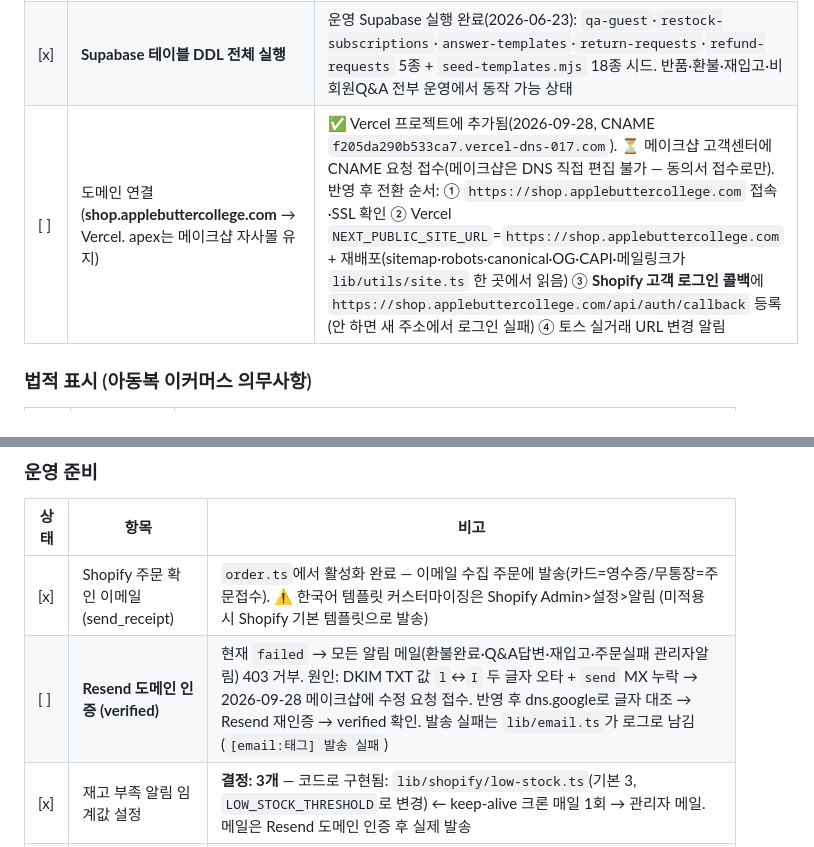
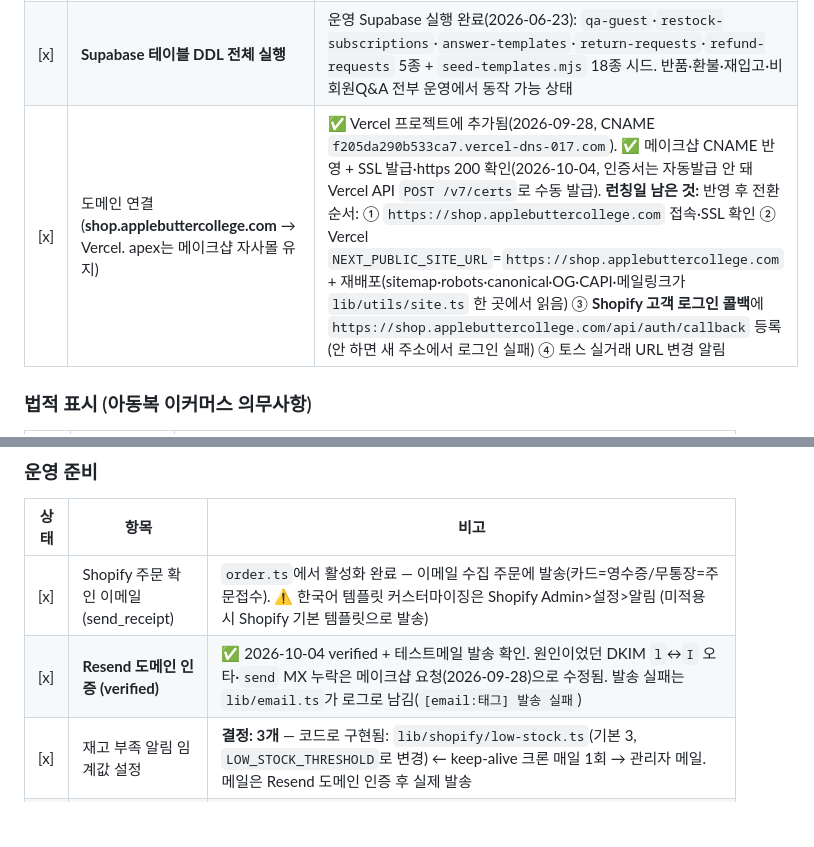
Before and after one commit to Siyoul-Jung/abc-store, a Markdown page: docs/launch-checklist.md, 2 parts joined by grey strips. Rendered like a GitHub page; blank space fills up the shorter version.

Commit message:
docs: shop 도메인 연결·Resend 도메인 인증 완료 반영
Co-Authored-By: Claude Opus 5.5 <noreply@anthropic.com>

```diff
--- a/docs/launch-checklist.md
+++ b/docs/launch-checklist.md
@@ -20,7 +20,7 @@
 | [x] | Vercel 환경변수 전체 점검 | ✅ 2026-09-29 코드 사용 키 vs Vercel production 전수 대조(API). 필수 누락은 **`CRON_SECRET`** 1건 → 크론 주소가 외부 공개 상태였음 → 등록·재배포, 외부 호출 401 확인. 나머지 미등록 키는 선택(공지배너·카카오·히어로·COMING_SOON)·기본값(LOW_STOCK_THRESHOLD=3, SHOPIFY_API_VERSION)·레거시(TOSS_WEBHOOK_SECRET) |
 | [x] | Supabase 정지/백업 대응 | keep-alive 핑 구현 완료(`app/api/cron/keep-alive` + vercel.json cron 매일 03:00 UTC, answer_templates head count). 무료 플랜 7일 무활동 정지 방지. 백업이 필요하면 추후 Pro($25/월) 별도 검토 |
 | [x] | **Supabase 테이블 DDL 전체 실행** | 운영 Supabase 실행 완료(2026-06-23): `qa-guest`·`restock-subscriptions`·`answer-templates`·`return-requests`·`refund-requests` 5종 + `seed-templates.mjs` 18종 시드. 반품·환불·재입고·비회원Q&A 전부 운영에서 동작 가능 상태 |
-| [ ] | 도메인 연결 (**shop.applebuttercollege.com** → Vercel. apex는 메이크샵 자사몰 유지) | ✅ Vercel 프로젝트에 추가됨(2026-09-28, CNAME `f205da290b533ca7.vercel-dns-017.com`). ⏳ 메이크샵 고객센터에 CNAME 요청 접수(메이크샵은 DNS 직접 편집 불가 — 동의서 접수로만). 반영 후 전환 순서: ① `https://shop.applebuttercollege.com` 접속·SSL 확인 ② Vercel `NEXT_PUBLIC_SITE_URL`=`https://shop.applebuttercollege.com` + 재배포(sitemap·robots·canonical·OG·CAPI·메일링크가 `lib/utils/site.ts` 한 곳에서 읽음) ③ **Shopify 고객 로그인 콜백**에 `https://shop.applebuttercollege.com/api/auth/callback` 등록(안 하면 새 주소에서 로그인 실패) ④ 토스 실거래 URL 변경 알림 |
+| [x] | 도메인 연결 (**shop.applebuttercollege.com** → Vercel. apex는 메이크샵 자사몰 유지) | ✅ Vercel 프로젝트에 추가됨(2026-09-28, CNAME `f205da290b533ca7.vercel-dns-017.com`). ✅ 메이크샵 CNAME 반영 + SSL 발급·https 200 확인(2026-10-04, 인증서는 자동발급 안 돼 Vercel API `POST /v7/certs`로 수동 발급). **런칭일 남은 것:** 반영 후 전환 순서: ① `https://shop.applebuttercollege.com` 접속·SSL 확인 ② Vercel `NEXT_PUBLIC_SITE_URL`=`https://shop.applebuttercollege.com` + 재배포(sitemap·robots·canonical·OG·CAPI·메일링크가 `lib/utils/site.ts` 한 곳에서 읽음) ③ **Shopify 고객 로그인 콜백**에 `https://shop.applebuttercollege.com/api/auth/callback` 등록(안 하면 새 주소에서 로그인 실패) ④ 토스 실거래 URL 변경 알림 |
 
 ### 법적 표시 (아동복 이커머스 의무사항)
 | 상태 | 항목 | 비고 |
@@ -67,7 +67,7 @@
 | 상태 | 항목 | 비고 |
 |---|---|---|
 | [x] | Shopify 주문 확인 이메일 (send_receipt) | `order.ts`에서 활성화 완료 — 이메일 수집 주문에 발송(카드=영수증/무통장=주문접수). ⚠️ 한국어 템플릿 커스터마이징은 Shopify Admin>설정>알림 (미적용 시 Shopify 기본 템플릿으로 발송) |
-| [ ] | **Resend 도메인 인증 (verified)** | 현재 `failed` → 모든 알림 메일(환불완료·Q&A답변·재입고·주문실패 관리자알림) 403 거부. 원인: DKIM TXT 값 `l`↔`I` 두 글자 오타 + `send` MX 누락 → 2026-09-28 메이크샵에 수정 요청 접수. 반영 후 dns.google로 글자 대조 → Resend 재인증 → verified 확인. 발송 실패는 `lib/email.ts`가 로그로 남김(`[email:태그] 발송 실패`) |
+| [x] | **Resend 도메인 인증 (verified)** | ✅ 2026-10-04 verified + 테스트메일 발송 확인. 원인이었던 DKIM `l`↔`I` 오타·`send` MX 누락은 메이크샵 요청(2026-09-28)으로 수정됨. 발송 실패는 `lib/email.ts`가 로그로 남김(`[email:태그] 발송 실패`) |
 | [x] | 재고 부족 알림 임계값 설정 | **결정: 3개** — 코드로 구현됨: `lib/shopify/low-stock.ts`(기본 3, `LOW_STOCK_THRESHOLD`로 변경) ← keep-alive 크론 매일 1회 → 관리자 메일. 메일은 Resend 도메인 인증 후 실제 발송 |
 | [x] | 품절 상품 처리 정책 결정 | **표시 유지 확정** — 재입고 알림(RestockNotify) 활용. 메인/컬렉션 목록은 품절을 안 거름(품절 배지). `available_for_sale:true` 필터는 추천 쿼리에만(의도) |
 | [x] | 반품 목록 CSV 다운로드 | `/admin/returns` → 배송팀 전달용. 현재 필터 그대로 내보내기 (UTF-8 BOM) |
```
